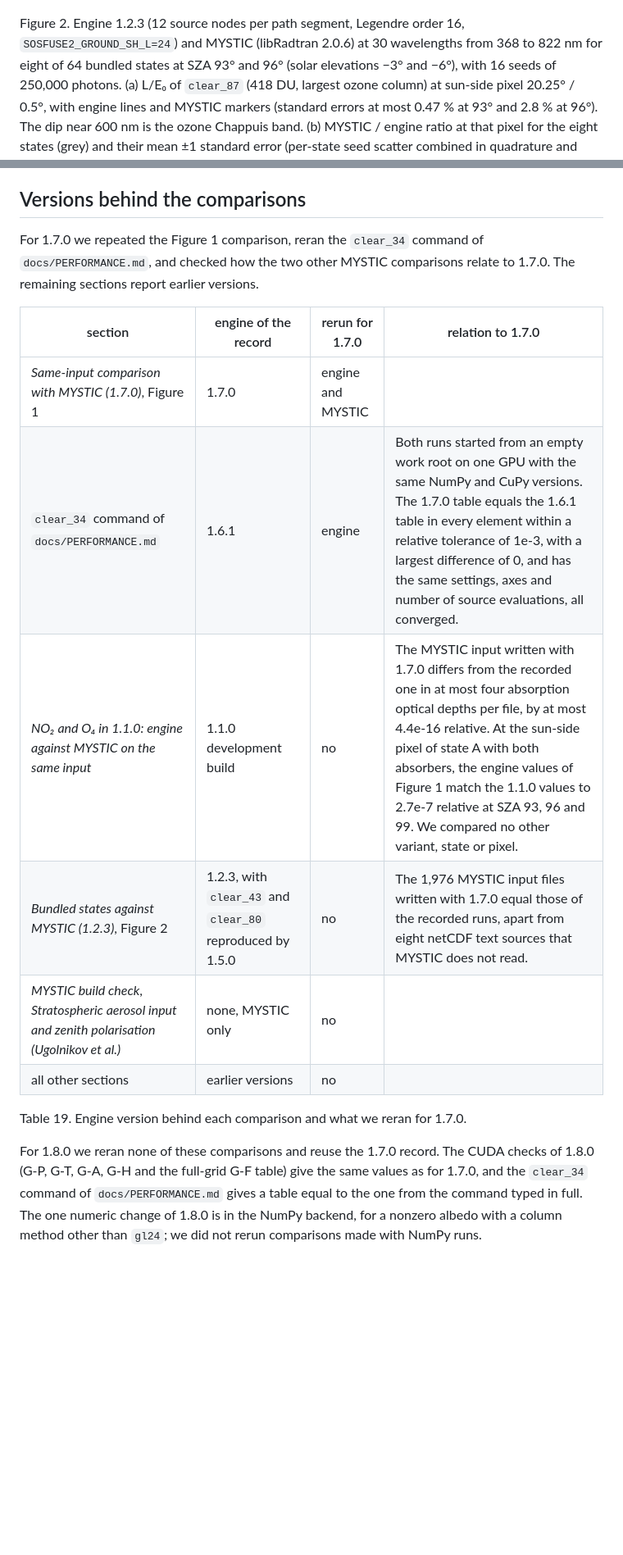
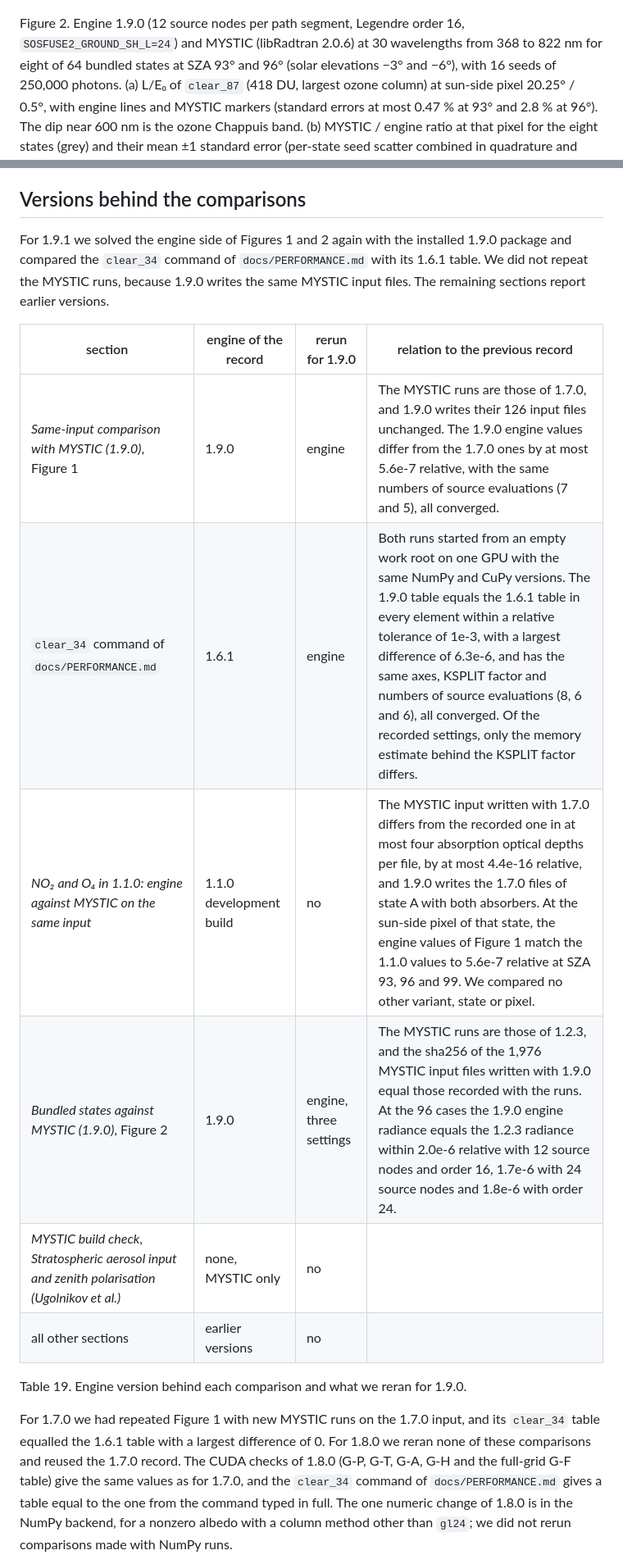
Before and after one commit to cheek-walnut/sosfuse2, a Markdown page: docs/VALIDATION.md, 2 parts joined by grey strips. Shown at 82% size. GitHub-like rendering; blank space fills up the shorter version.

```diff
--- a/docs/VALIDATION.md
+++ b/docs/VALIDATION.md
@@ -419,7 +424,7 @@ to +0.00045 in v′ at SZA 93° (median standard errors 0.00015 and 0.00025), an
 
 ![Engine and MYSTIC radiance and luminance ratios for eight bundled states at SZA 93 and 96 degrees](validation/mystic_states.png)
 
-Figure 2. Engine 1.2.3 (12 source nodes per path segment, Legendre order 16, `SOSFUSE2_GROUND_SH_L=24`) and MYSTIC
+Figure 2. Engine 1.9.0 (12 source nodes per path segment, Legendre order 16, `SOSFUSE2_GROUND_SH_L=24`) and MYSTIC
 (libRadtran 2.0.6) at 30 wavelengths from 368 to 822 nm for eight of 64 bundled states at SZA 93° and 96° (solar
 elevations −3° and −6°), with 16 seeds of 250,000 photons. (a) L/E₀ of `clear_87` (418 DU, largest ozone column) at
 sun-side pixel 20.25° / 0.5°, with engine lines and MYSTIC markers (standard errors at most 0.47 % at 93° and 2.8 % at
@@ -914,21 +920,23 @@ error, and the 8.8e-5 step from 1 nm to 0.5 nm is not an upper bound.
 
 ## Versions behind the comparisons
 
-For 1.7.0 we repeated the Figure 1 comparison, reran the `clear_34` command of `docs/PERFORMANCE.md`, and checked how
-the two other MYSTIC comparisons relate to 1.7.0. The remaining sections report earlier versions.
+For 1.9.1 we solved the engine side of Figures 1 and 2 again with the installed 1.9.0 package and compared the
+`clear_34` command of `docs/PERFORMANCE.md` with its 1.6.1 table. We did not repeat the MYSTIC runs, because 1.9.0
+writes the same MYSTIC input files. The remaining sections report earlier versions.
 
-| section | engine of the record | rerun for 1.7.0 | relation to 1.7.0 |
+| section | engine of the record | rerun for 1.9.0 | relation to the previous record |
 |---|---|---|---|
-| *Same-input comparison with MYSTIC (1.7.0)*, Figure 1 | 1.7.0 | engine and MYSTIC | |
-| `clear_34` command of `docs/PERFORMANCE.md` | 1.6.1 | engine | Both runs started from an empty work root on one GPU with the same NumPy and CuPy versions. The 1.7.0 table equals the 1.6.1 table in every element within a relative tolerance of 1e-3, with a largest difference of 0, and has the same settings, axes and number of source evaluations, all converged. |
-| *NO₂ and O₄ in 1.1.0: engine against MYSTIC on the same input* | 1.1.0 development build | no | The MYSTIC input written with 1.7.0 differs from the recorded one in at most four absorption optical depths per file, by at most 4.4e-16 relative. At the sun-side pixel of state A with both absorbers, the engine values of Figure 1 match the 1.1.0 values to 2.7e-7 relative at SZA 93, 96 and 99. We compared no other variant, state or pixel. |
-| *Bundled states against MYSTIC (1.2.3)*, Figure 2 | 1.2.3, with `clear_43` and `clear_80` reproduced by 1.5.0 | no | The 1,976 MYSTIC input files written with 1.7.0 equal those of the recorded runs, apart from eight netCDF text sources that MYSTIC does not read. |
+| *Same-input comparison with MYSTIC (1.9.0)*, Figure 1 | 1.9.0 | engine | The MYSTIC runs are those of 1.7.0, and 1.9.0 writes their 126 input files unchanged. The 1.9.0 engine values differ from the 1.7.0 ones by at most 5.6e-7 relative, with the same numbers of source evaluations (7 and 5), all converged. |
+| `clear_34` command of `docs/PERFORMANCE.md` | 1.6.1 | engine | Both runs started from an empty work root on one GPU with the same NumPy and CuPy versions. The 1.9.0 table equals the 1.6.1 table in every element within a relative tolerance of 1e-3, with a largest difference of 6.3e-6, and has the same axes, KSPLIT factor and numbers of source evaluations (8, 6 and 6), all converged. Of the recorded settings, only the memory estimate behind the KSPLIT factor differs. |
+| *NO₂ and O₄ in 1.1.0: engine against MYSTIC on the same input* | 1.1.0 development build | no | The MYSTIC input written with 1.7.0 differs from the recorded one in at most four absorption optical depths per file, by at most 4.4e-16 relative, and 1.9.0 writes the 1.7.0 files of state A with both absorbers. At the sun-side pixel of that state, the engine values of Figure 1 match the 1.1.0 values to 5.6e-7 relative at SZA 93, 96 and 99. We compared no other variant, state or pixel. |
+| *Bundled states against MYSTIC (1.9.0)*, Figure 2 | 1.9.0 | engine, three settings | The MYSTIC runs are those of 1.2.3, and the sha256 of the 1,976 MYSTIC input files written with 1.9.0 equal those recorded with the runs. At the 96 cases the 1.9.0 engine radiance equals the 1.2.3 radiance within 2.0e-6 relative with 12 source nodes and order 16, 1.7e-6 with 24 source nodes and 1.8e-6 with order 24. |
 | *MYSTIC build check*, *Stratospheric aerosol input and zenith polarisation (Ugolnikov et al.)* | none, MYSTIC only | no | |
 | all other sections | earlier versions | no | |
 
-Table 19. Engine version behind each comparison and what we reran for 1.7.0.
+Table 19. Engine version behind each comparison and what we reran for 1.9.0.
 
-For 1.8.0 we reran none of these comparisons and reuse the 1.7.0 record. The CUDA checks of 1.8.0 (G-P, G-T, G-A, G-H
+For 1.7.0 we had repeated Figure 1 with new MYSTIC runs on the 1.7.0 input, and its `clear_34` table equalled the 1.6.1
+table with a largest difference of 0. For 1.8.0 we reran none of these comparisons and reused the 1.7.0 record. The CUDA checks of 1.8.0 (G-P, G-T, G-A, G-H
 and the full-grid G-F table) give the same values as for 1.7.0, and the `clear_34` command of `docs/PERFORMANCE.md`
 gives a table equal to the one from the command typed in full. The one numeric change of 1.8.0 is in the NumPy
 backend, for a nonzero albedo with a column method other than `gl24`; we did not rerun comparisons made with NumPy
```
Also changed, not shown: other parts of docs/VALIDATION.md (+49 -35 lines), README.md (+11 -5 lines), docs/CHANGELOG.md (+12 -0 lines), docs/validation/mystic_states.png, 5 other files.
